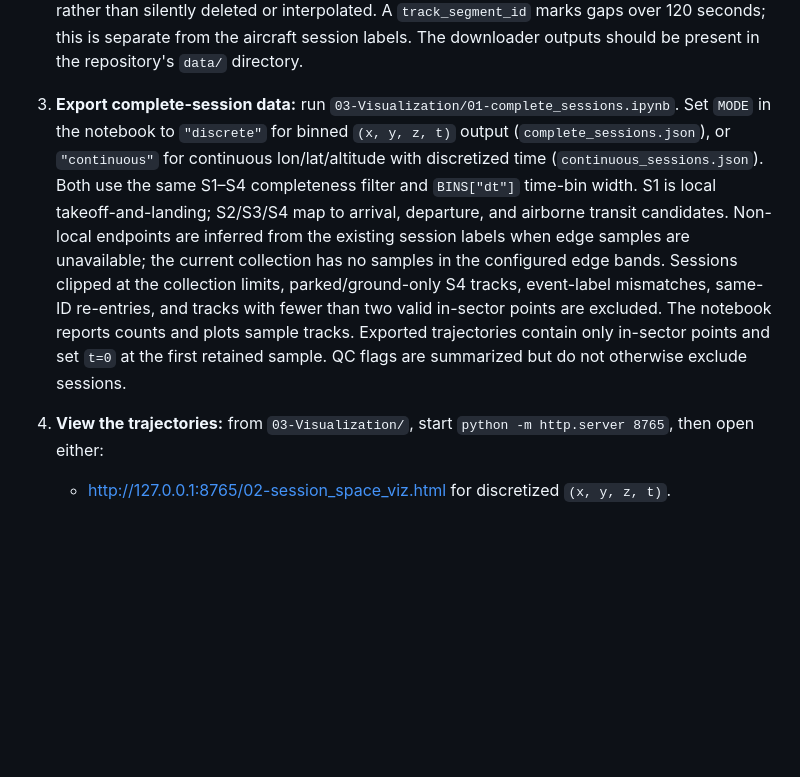
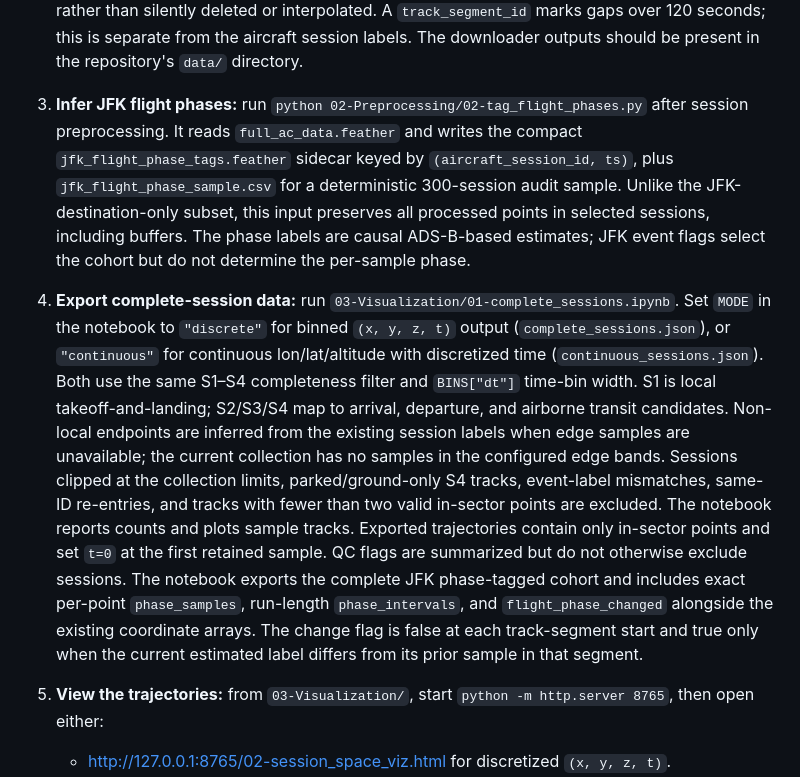
Before and after one commit to SNaveenMathew/FlightPathAnalysis, a Markdown page: README.md, the part around the change. Rendered like a GitHub page; blank space fills up the shorter version.

Commit message:
docs: document flight phase tagging workflow

```diff
--- a/README.md
+++ b/README.md
@@ -37,7 +37,18 @@ prerequisites or alternatives.
    this is separate from the aircraft session labels. The downloader outputs
    should be present in the repository's `data/` directory.
 
-3. **Export complete-session data:** run
+3. **Infer JFK flight phases:** run
+   `python 02-Preprocessing/02-tag_flight_phases.py`
+   after session preprocessing. It reads `full_ac_data.feather` and writes the
+   compact `jfk_flight_phase_tags.feather` sidecar keyed by
+   `(aircraft_session_id, ts)`, plus `jfk_flight_phase_sample.csv` for a
+   deterministic 300-session audit sample. Unlike the JFK-destination-only
+   subset, this input preserves all processed points in selected sessions,
+   including buffers. The phase labels are causal ADS-B-based estimates; JFK
+   event flags select the cohort but do not
+   determine the per-sample phase.
+
+4. **Export complete-session data:** run
    `03-Visualization/01-complete_sessions.ipynb`. Set `MODE` in the notebook to
    `"discrete"` for binned `(x, y, z, t)` output (`complete_sessions.json`), or
    `"continuous"` for continuous lon/lat/altitude with discretized time
@@ -51,9 +62,13 @@ prerequisites or alternatives.
    points are excluded. The notebook reports counts and plots sample tracks.
    Exported trajectories contain only in-sector points and set `t=0` at the
    first retained sample. QC flags are summarized but do not otherwise exclude
-   sessions.
+   sessions. The notebook exports the complete JFK phase-tagged cohort and
+   includes exact per-point `phase_samples`, run-length `phase_intervals`, and
+   `flight_phase_changed` alongside the existing coordinate arrays. The change
+   flag is false at each track-segment start and true only when the current
+   estimated label differs from its prior sample in that segment.
 
-4. **View the trajectories:** from `03-Visualization/`, start
+5. **View the trajectories:** from `03-Visualization/`, start
    `python -m http.server 8765`, then open either:
    - <http://127.0.0.1:8765/02-session_space_viz.html> for discretized
      `(x, y, z, t)`.
```
